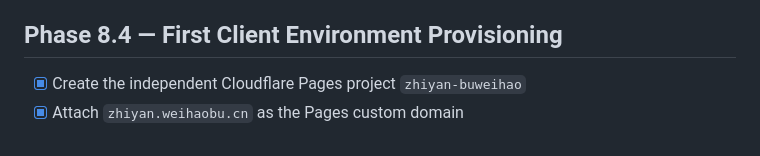
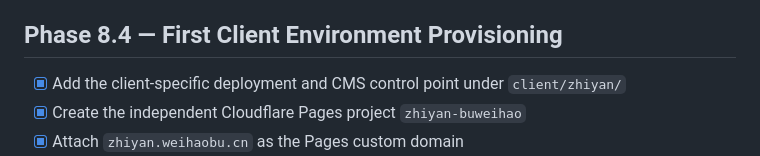
Before and after one commit to buweihao/seolib, a Markdown page: docs/ROADMAP.md, the part around the change. GitHub-like rendering.

Commit message:
docs(zhiyan): record client deployment control point

```diff
--- a/docs/ROADMAP.md
+++ b/docs/ROADMAP.md
@@ -209,6 +209,7 @@ Dropdown single-open coordination — 2026-08-24: opening an embedded navigation
 
 ## Phase 8.4 — First Client Environment Provisioning
 
+- [x] Add the client-specific deployment and CMS control point under `client/zhiyan/`
 - [x] Create the independent Cloudflare Pages project `zhiyan-buweihao`
 - [x] Attach `zhiyan.weihaobu.cn` as the Pages custom domain
 - [x] Configure public Sanity and canonical-site variables for preview and production
```
